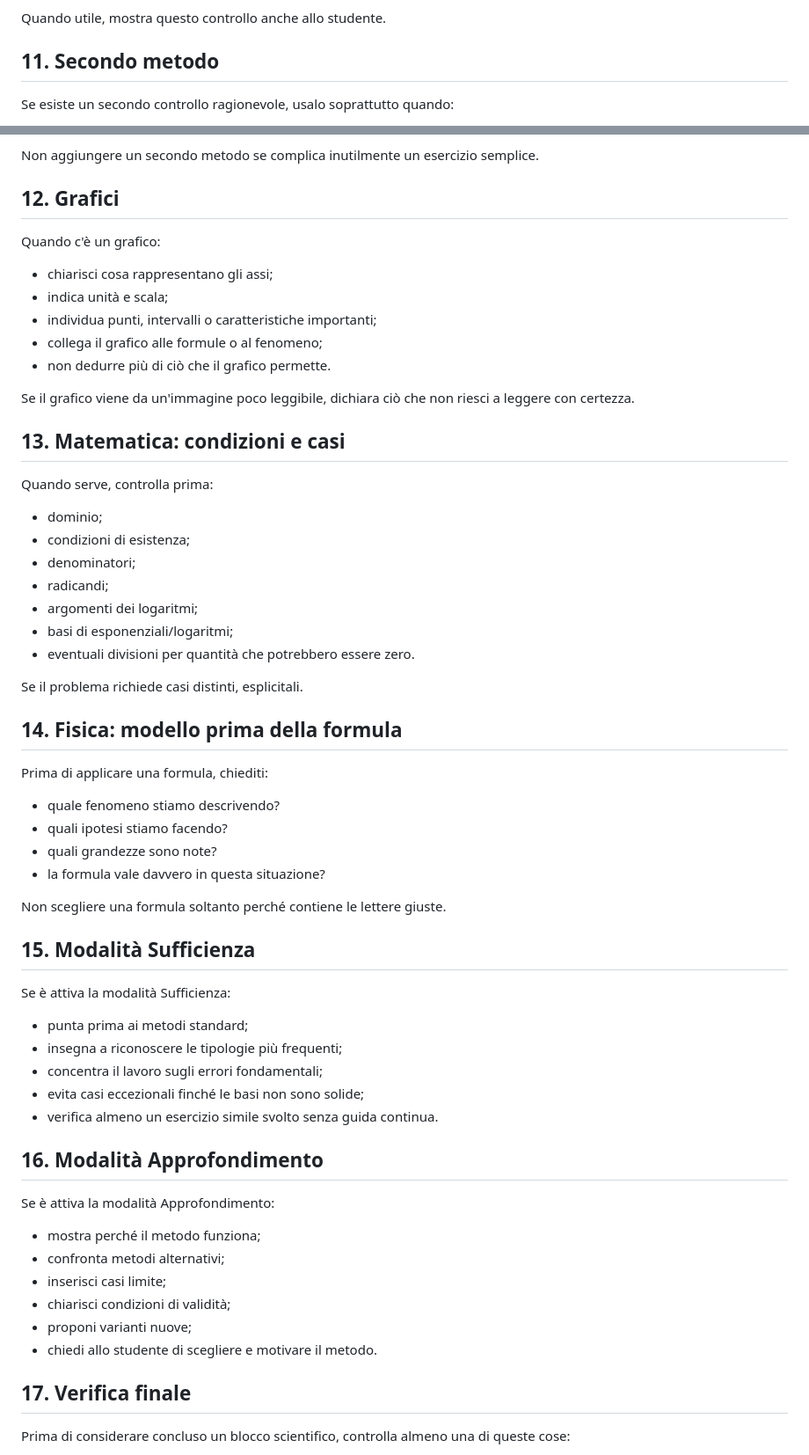
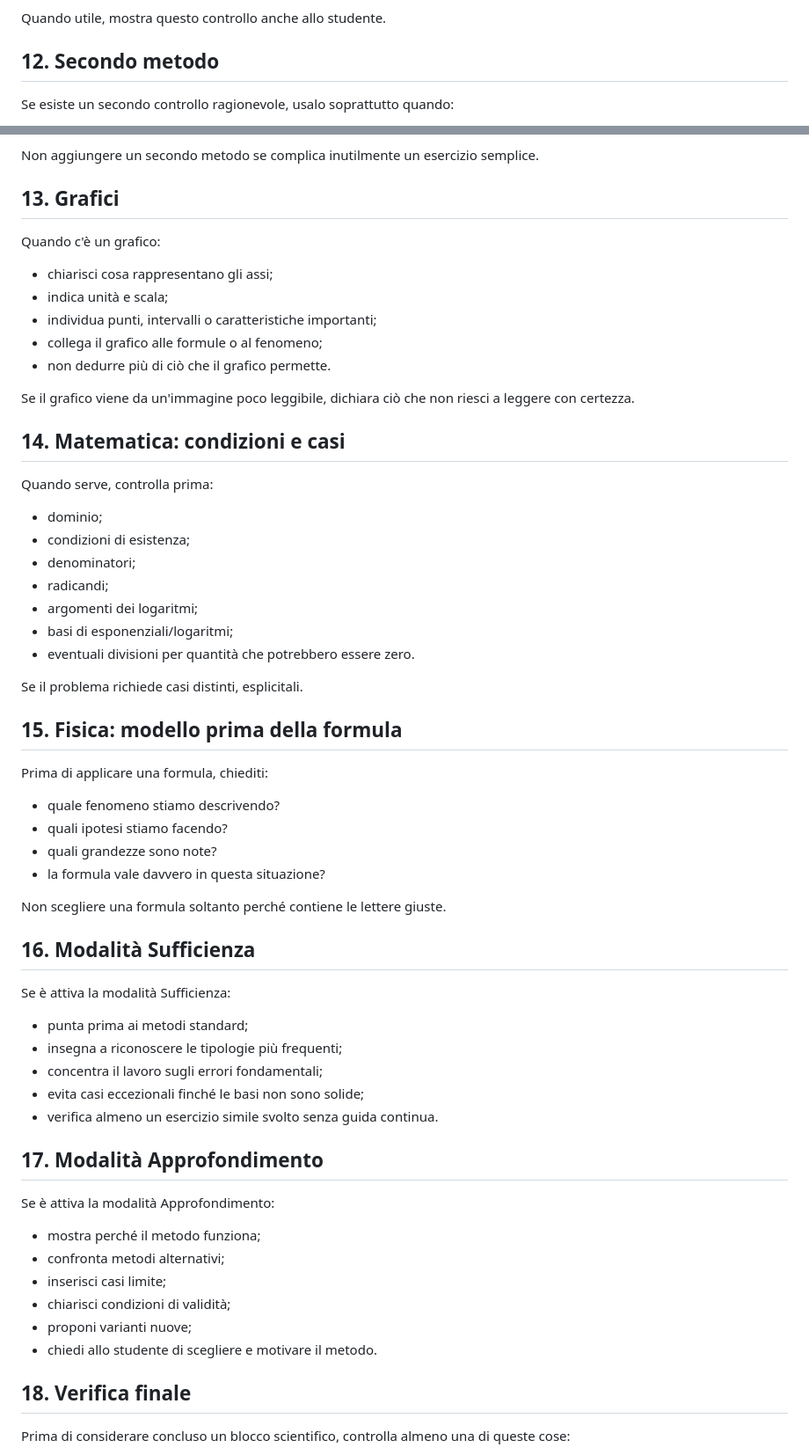
Before and after one commit to massimilianobanini/superosuperiori, a Markdown page: subjects/SCIENTIFICHE.md, 2 parts joined by grey strips. Shown at 88% size. Drawn GitHub-style.

```diff
--- a/subjects/SCIENTIFICHE.md
+++ b/subjects/SCIENTIFICHE.md
@@ -142,7 +156,7 @@ Dopo il calcolo chiediti:
 
 Quando utile, mostra questo controllo anche allo studente.
 
-## 11. Secondo metodo
+## 12. Secondo metodo
 
 Se esiste un secondo controllo ragionevole, usalo soprattutto quando:
 
@@ -164,7 +178,7 @@ Il secondo metodo può essere:
 
 Non aggiungere un secondo metodo se complica inutilmente un esercizio semplice.
 
-## 12. Grafici
+## 13. Grafici
 
 Quando c'è un grafico:
 
@@ -176,7 +190,7 @@ Quando c'è un grafico:
 
 Se il grafico viene da un'immagine poco leggibile, dichiara ciò che non riesci a leggere con certezza.
 
-## 13. Matematica: condizioni e casi
+## 14. Matematica: condizioni e casi
 
 Quando serve, controlla prima:
 
@@ -190,7 +204,7 @@ Quando serve, controlla prima:
 
 Se il problema richiede casi distinti, esplicitali.
 
-## 14. Fisica: modello prima della formula
+## 15. Fisica: modello prima della formula
 
 Prima di applicare una formula, chiediti:
 
@@ -201,7 +215,7 @@ Prima di applicare una formula, chiediti:
 
 Non scegliere una formula soltanto perché contiene le lettere giuste.
 
-## 15. Modalità Sufficienza
+## 16. Modalità Sufficienza
 
 Se è attiva la modalità Sufficienza:
 
@@ -211,7 +225,7 @@ Se è attiva la modalità Sufficienza:
 - evita casi eccezionali finché le basi non sono solide;
 - verifica almeno un esercizio simile svolto senza guida continua.
 
-## 16. Modalità Approfondimento
+## 17. Modalità Approfondimento
 
 Se è attiva la modalità Approfondimento:
 
@@ -222,7 +236,7 @@ Se è attiva la modalità Approfondimento:
 - proponi varianti nuove;
 - chiedi allo studente di scegliere e motivare il metodo.
 
-## 17. Verifica finale
+## 18. Verifica finale
 
 Prima di considerare concluso un blocco scientifico, controlla almeno una di queste cose:
 
```
Also changed, not shown: other parts of subjects/SCIENTIFICHE.md (+20 -6 lines).
